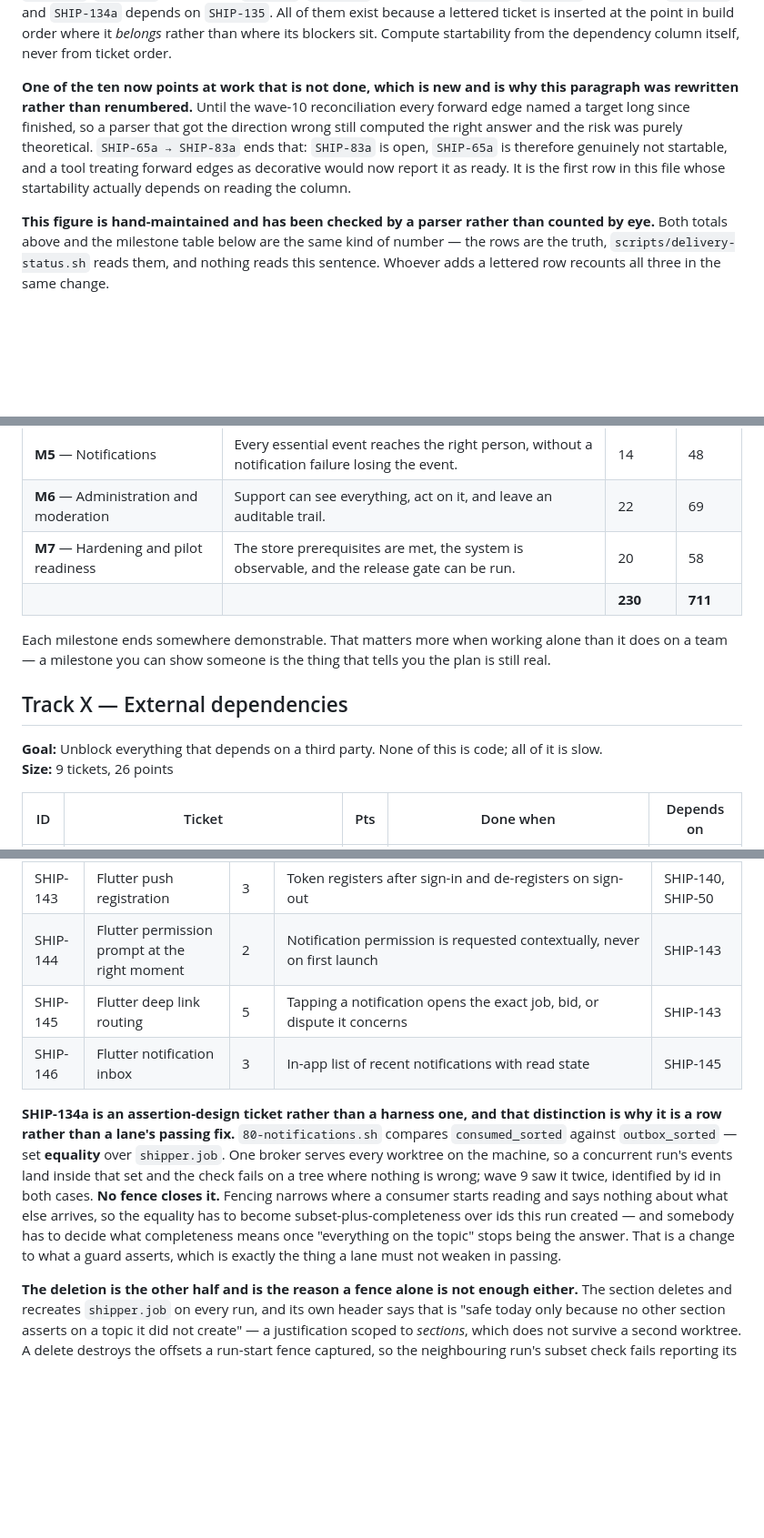
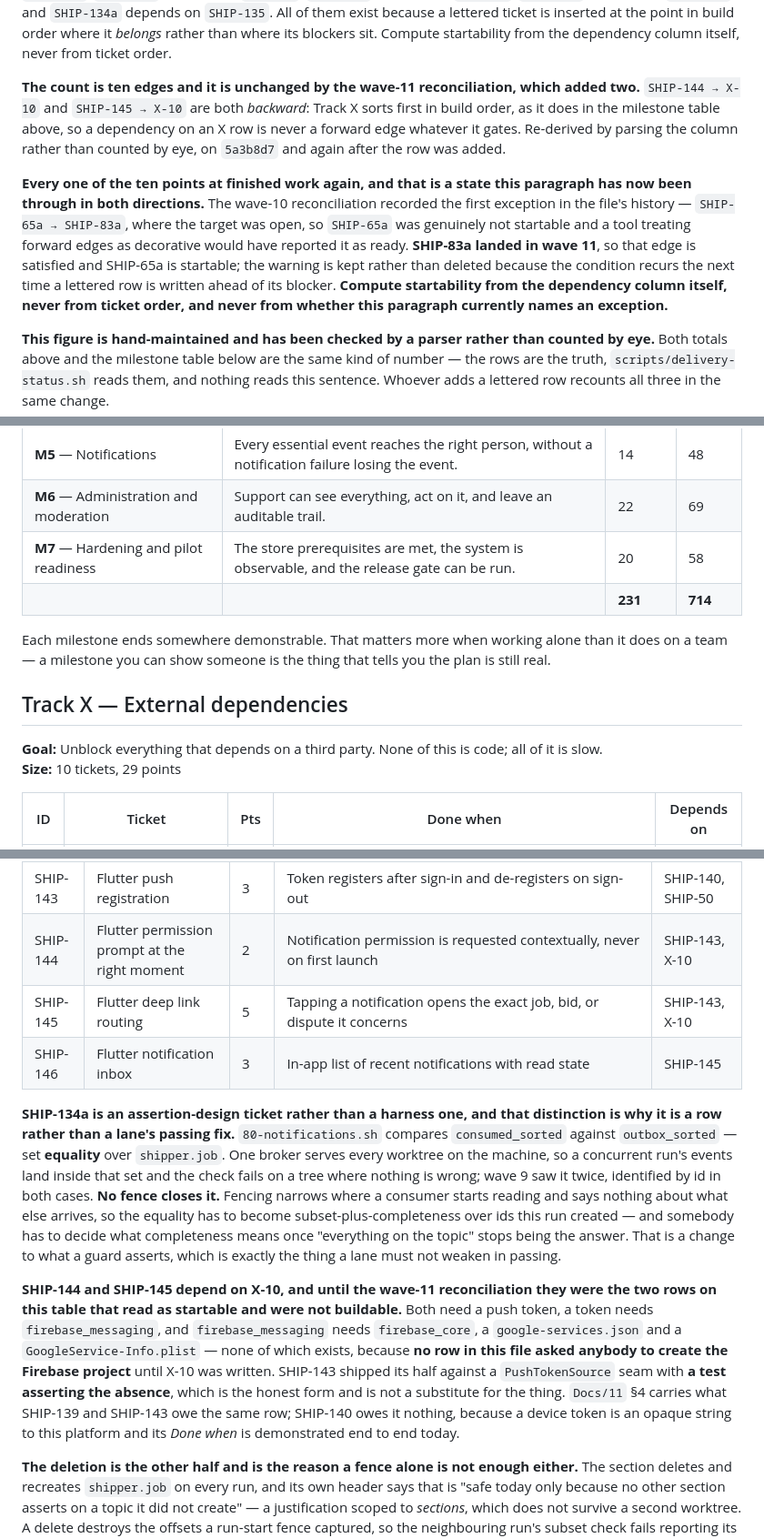
Before and after one commit to DulsaraNethmin/Shipper, a Markdown page: Docs/09-delivery-backlog.md, 3 parts joined by grey strips. Shown at 91% size. Drawn GitHub-style; blank space fills up the shorter version.

```diff
--- a/Docs/09-delivery-backlog.md
+++ b/Docs/09-delivery-backlog.md
@@ -26,7 +26,9 @@ Built for a **solo developer**, so this is a single ordered queue rather than pa
 
 **Dependencies point backwards, with exactly ten forward edges across nine tickets — do not write a parser that assumes otherwise, and count edges rather than rows.** `SHIP-15c` depends on `SHIP-17a`, `SHIP-15e` depends on `SHIP-44`, `SHIP-15m` depends on `SHIP-44` **and** `SHIP-135` — two edges from one row, which is why this sentence says which unit it is counting — `SHIP-30a` depends on `SHIP-151`, `SHIP-65a` depends on `SHIP-83a`, `SHIP-70a` depends on `SHIP-90`, `SHIP-78a` depends on `SHIP-79`, `SHIP-81b` depends on `SHIP-114`, and `SHIP-134a` depends on `SHIP-135`. All of them exist because a lettered ticket is inserted at the point in build order where it *belongs* rather than where its blockers sit. Compute startability from the dependency column itself, never from ticket order.
 
-**One of the ten now points at work that is not done, which is new and is why this paragraph was rewritten rather than renumbered.** Until the wave-10 reconciliation every forward edge named a target long since finished, so a parser that got the direction wrong still computed the right answer and the risk was purely theoretical. `SHIP-65a → SHIP-83a` ends that: `SHIP-83a` is open, `SHIP-65a` is therefore genuinely not startable, and a tool treating forward edges as decorative would now report it as ready. It is the first row in this file whose startability actually depends on reading the column.
+**The count is ten edges and it is unchanged by the wave-11 reconciliation, which added two.** `SHIP-144 → X-10` and `SHIP-145 → X-10` are both *backward*: Track X sorts first in build order, as it does in the milestone table above, so a dependency on an X row is never a forward edge whatever it gates. Re-derived by parsing the column rather than counted by eye, on `5a3b8d7` and again after the row was added.
+
+**Every one of the ten points at finished work again, and that is a state this paragraph has now been through in both directions.** The wave-10 reconciliation recorded the first exception in the file's history — `SHIP-65a → SHIP-83a`, where the target was open, so `SHIP-65a` was genuinely not startable and a tool treating forward edges as decorative would have reported it as ready. **SHIP-83a landed in wave 11**, so that edge is satisfied and SHIP-65a is startable; the warning is kept rather than deleted because the condition recurs the next time a lettered row is written ahead of its blocker. **Compute startability from the dependency column itself, never from ticket order, and never from whether this paragraph currently names an exception.**
 
 **This figure is hand-maintained and has been checked by a parser rather than counted by eye.** Both totals above and the milestone table below are the same kind of number — the rows are the truth, `scripts/delivery-status.sh` reads them, and nothing reads this sentence. Whoever adds a lettered row recounts all three in the same change.
 
@@ -47,14 +49,14 @@ Built for a **solo developer**, so this is a single ordered queue rather than pa
 | **M5** — Notifications | Every essential event reaches the right person, without a notification failure losing the event. | 14 | 48 |
 | **M6** — Administration and moderation | Support can see everything, act on it, and leave an auditable trail. | 22 | 69 |
 | **M7** — Hardening and pilot readiness | The store prerequisites are met, the system is observable, and the release gate can be run. | 20 | 58 |
-| | | **230** | **711** |
+| | | **231** | **714** |
 
 Each milestone ends somewhere demonstrable. That matters more when working alone than it does on a team — a milestone you can show someone is the thing that tells you the plan is still real.
 
 ## Track X — External dependencies
 
 **Goal:** Unblock everything that depends on a third party. None of this is code; all of it is slow.
-**Size:** 9 tickets, 26 points
+**Size:** 10 tickets, 29 points
 
 | ID | Ticket | Pts | Done when | Depends on |
 |---|---|---|---|---|
@@ -367,11 +378,13 @@ Five segments or more are safe, because the literal route has only three after `
 | SHIP-141 | Push content redaction rules | 2 | No address, goods description, or full customer name appears in a notification body | SHIP-139 |
 | SHIP-142 | Notification preferences per user | 3 | A user can mute non-essential categories; essential events cannot be muted | SHIP-137 |
 | SHIP-143 | Flutter push registration | 3 | Token registers after sign-in and de-registers on sign-out | SHIP-140, SHIP-50 |
-| SHIP-144 | Flutter permission prompt at the right moment | 2 | Notification permission is requested contextually, never on first launch | SHIP-143 |
-| SHIP-145 | Flutter deep link routing | 5 | Tapping a notification opens the exact job, bid, or dispute it concerns | SHIP-143 |
+| SHIP-144 | Flutter permission prompt at the right moment | 2 | Notification permission is requested contextually, never on first launch | SHIP-143, X-10 |
+| SHIP-145 | Flutter deep link routing | 5 | Tapping a notification opens the exact job, bid, or dispute it concerns | SHIP-143, X-10 |
 | SHIP-146 | Flutter notification inbox | 3 | In-app list of recent notifications with read state | SHIP-145 |
 
 **SHIP-134a is an assertion-design ticket rather than a harness one, and that distinction is why it is a row rather than a lane's passing fix.** `80-notifications.sh` compares `consumed_sorted` against `outbox_sorted` — set **equality** over `shipper.job`. One broker serves every worktree on the machine, so a concurrent run's events land inside that set and the check fails on a tree where nothing is wrong; wave 9 saw it twice, identified by id in both cases. **No fence closes it.** Fencing narrows where a consumer starts reading and says nothing about what else arrives, so the equality has to become subset-plus-completeness over ids this run created — and somebody has to decide what completeness means once "everything on the topic" stops being the answer. That is a change to what a guard asserts, which is exactly the thing a lane must not weaken in passing.
+
+**SHIP-144 and SHIP-145 depend on X-10, and until the wave-11 reconciliation they were the two rows on this table that read as startable and were not buildable.** Both need a push token, a token needs `firebase_messaging`, and `firebase_messaging` needs `firebase_core`, a `google-services.json` and a `GoogleService-Info.plist` — none of which exists, because **no row in this file asked anybody to create the Firebase project** until X-10 was written. SHIP-143 shipped its half against a `PushTokenSource` seam with **a test asserting the absence**, which is the honest form and is not a substitute for the thing. `Docs/11` §4 carries what SHIP-139 and SHIP-143 owe the same row; SHIP-140 owes it nothing, because a device token is an opaque string to this platform and its *Done when* is demonstrated end to end today.
 
 **The deletion is the other half and is the reason a fence alone is not enough either.** The section deletes and recreates `shipper.job` on every run, and its own header says that is "safe today only because no other section asserts on a topic it did not create" — a justification scoped to *sections*, which does not survive a second worktree. A delete destroys the offsets a run-start fence captured, so the neighbouring run's subset check fails reporting its own ids as missing. Once the comparison is scoped to this run's ids the deletion has nothing left to buy, which is why the row asks for both in one change. `CLAUDE.md`'s worktree table carries the operational rule meanwhile: serialise `make verify` across trees.
 
```
Also changed, not shown: other parts of Docs/09-delivery-backlog.md (+11 -2 lines).
